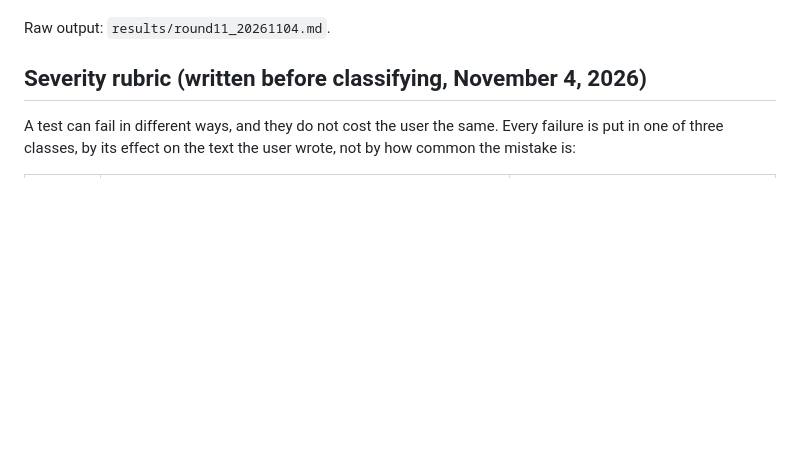
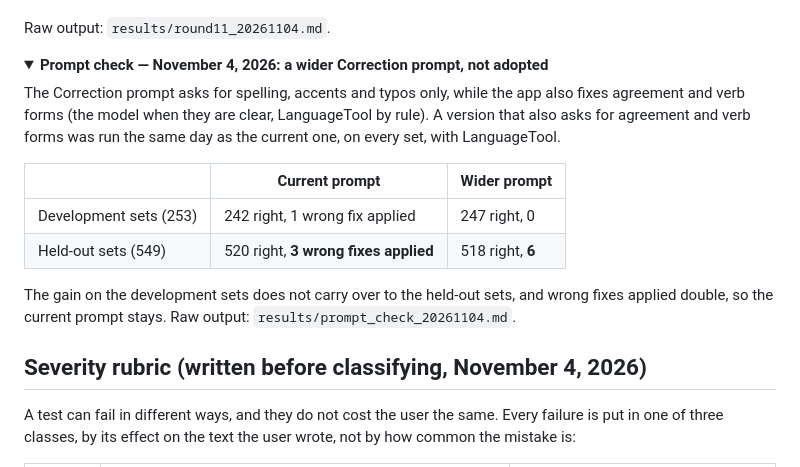
Before and after one commit to Enguerrand-Roques/textpolish, a Markdown page: benchmarks/BENCHMARK_REPORT.md, the part around one of its changes. Rendered like a GitHub page; folded sections open; blank space fills up the shorter version.

Commit message:
docs: update benchmark report
Co-Authored-By: Claude Opus 5.5 <noreply@anthropic.com>

```diff
--- a/benchmarks/BENCHMARK_REPORT.md
+++ b/benchmarks/BENCHMARK_REPORT.md
@@ -696,3 +696,20 @@ Raw output: `results/round11_20261104.md`.
 
 </details>
 
+<details>
+<summary><b>Prompt check — November 4, 2026: a wider Correction prompt, not adopted</b></summary>
+
+The Correction prompt asks for spelling, accents and typos only, while the app
+also fixes agreement and verb forms (the model when they are clear,
+LanguageTool by rule). A version that also asks for agreement and verb forms
+was run the same day as the current one, on every set, with LanguageTool.
+
+| | Current prompt | Wider prompt |
+|---|---|---|
+| Development sets (253) | 242 right, 1 wrong fix applied | 247 right, 0 |
+| Held-out sets (549) | 520 right, **3 wrong fixes applied** | 518 right, **6** |
+
+The gain on the development sets does not carry over to the held-out sets,
+and wrong fixes applied double, so the current prompt stays. Raw output:
+`results/prompt_check_20261104.md`.
+
```
Also changed, not shown: other parts of benchmarks/BENCHMARK_REPORT.md (+2 -0 lines), benchmarks/results/prompt_check_20261104.md (added, +160 -0 lines).
